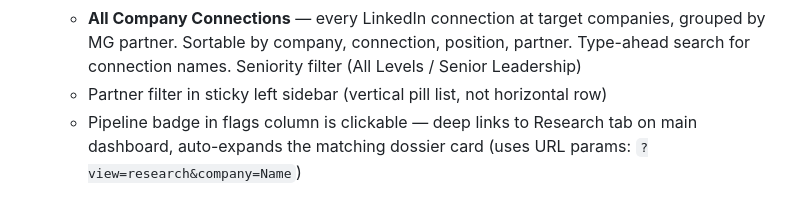
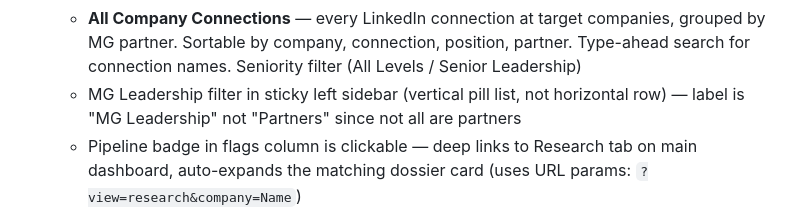
Before and after one commit to Ace1523/bd-agent, a Markdown page: CLAUDE.md, the part around the change. Drawn GitHub-style.

Commit message:
Update CLAUDE.md: MG Leadership label, current project state
Co-Authored-By: Claude Opus 4.6 (1M context) <noreply@anthropic.com>

```diff
--- a/CLAUDE.md
+++ b/CLAUDE.md
@@ -378,7 +378,7 @@ Claude Code can run the full BD pipeline (discover -> research -> outreach) with
 - **Connections** — LinkedIn connection intelligence from ATL_BD enrichment project. Embedded via iframe (`connections.html?embed=1`) with its own light theme. Region sub-tabs (All Regions, DC, Atlanta, NYC, Chicago — NYC/CHI are placeholders). Two data views per region:
   - **Key Connections** — leaders with direct MG Point of Contact (column D from enriched Excel). Sortable by company, leader, role, MG contact. Type-ahead search for leader names
   - **All Company Connections** — every LinkedIn connection at target companies, grouped by MG partner. Sortable by company, connection, position, partner. Type-ahead search for connection names. Seniority filter (All Levels / Senior Leadership)
-  - Partner filter in sticky left sidebar (vertical pill list, not horizontal row)
+  - MG Leadership filter in sticky left sidebar (vertical pill list, not horizontal row) — label is "MG Leadership" not "Partners" since not all are partners
   - Pipeline badge in flags column is clickable — deep links to Research tab on main dashboard, auto-expands the matching dossier card (uses URL params: `?view=research&company=Name`)
   - Data sourced from `connections.json` generated by `import_linkedin.py`
   - **Adding new partners:** Raw LinkedIn exports (CSV converted to xlsx) go in `ATL_BD/linkedin_exports/`. To add a new partner's connections: read the export, fuzzy-match connection companies against existing target companies in `connections.json`, add matching connections as `company_connections` entries with `mg_partner` set to the partner name. Then rebuild ALL derived fields: `connection_count`, `has_connections`, `partner_names` (per company), `partner_breakdown` (per region — this is the field `connections.html` reads for the sidebar), and `partner_count` (top level). The `partners` field does NOT exist in the canonical schema — only `partner_breakdown`
```
